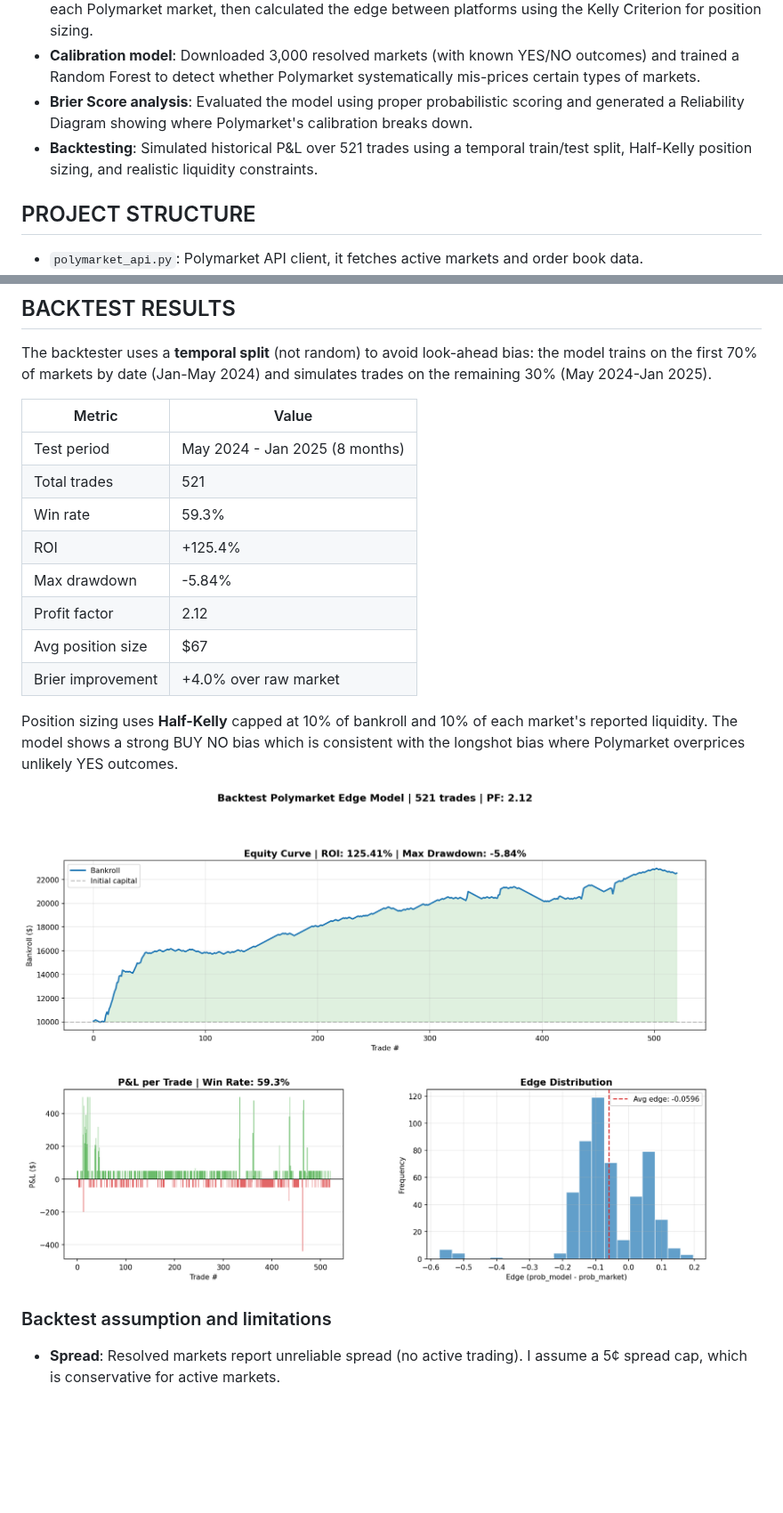
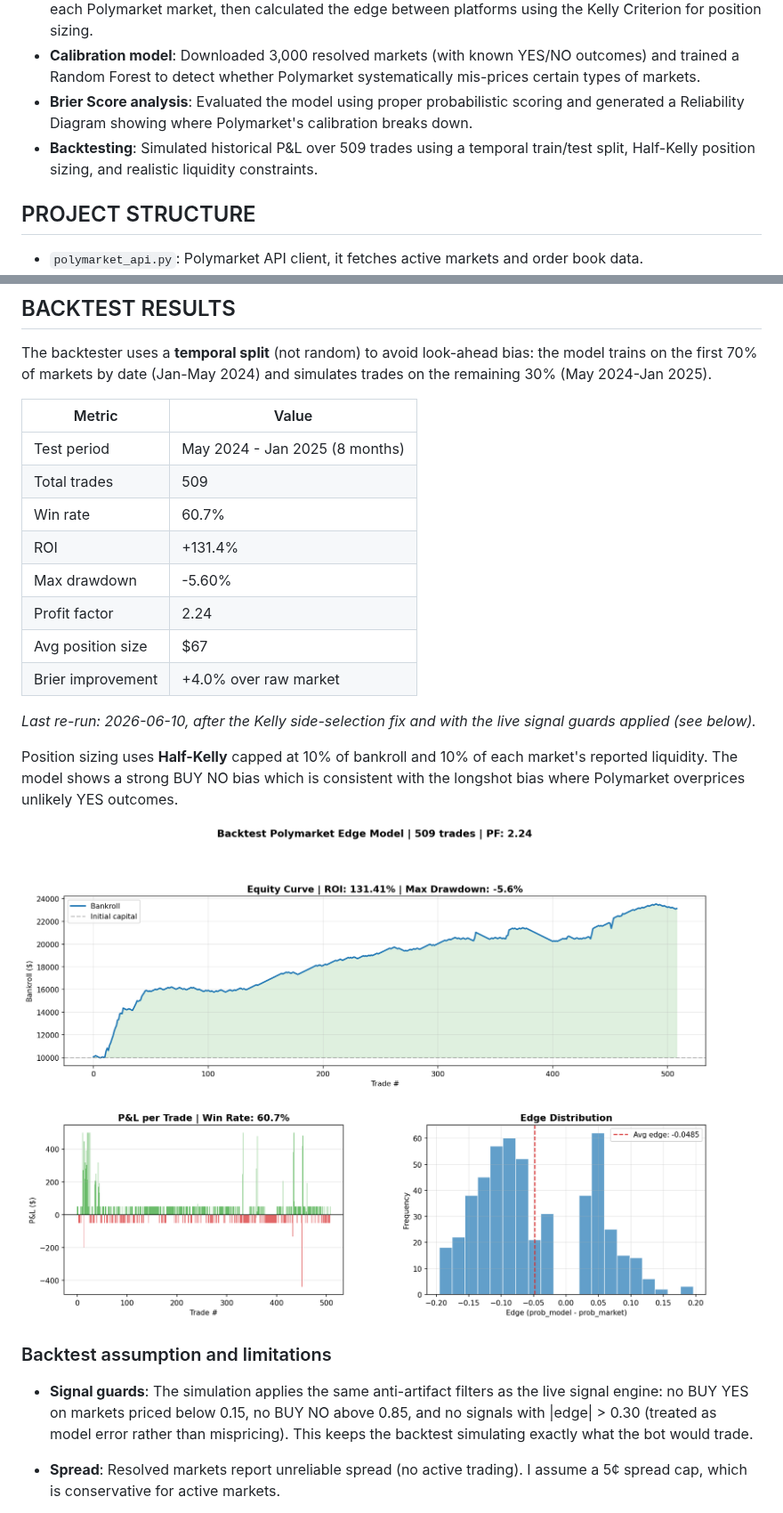
Before and after one commit to BallesJr/polymarket-edge-model, a Markdown page: README.md, 2 parts joined by grey strips. Shown at 89% size. GitHub-like rendering; pictures changed too: data/backtest_results.png; blank space fills up the shorter version.

```diff
--- a/README.md
+++ b/README.md
@@ -12,7 +12,7 @@ This project builds a systematic pipeline to find mispriced markets using two co
 - **External probability comparison**: Searched Metaculus and Manifold Markets for questions matching each Polymarket market, then calculated the edge between platforms using the Kelly Criterion for position sizing.
 - **Calibration model**: Downloaded 3,000 resolved markets (with known YES/NO outcomes) and trained a Random Forest to detect whether Polymarket systematically mis-prices certain types of markets.
 - **Brier Score analysis**: Evaluated the model using proper probabilistic scoring and generated a Reliability Diagram showing where Polymarket's calibration breaks down.
-- **Backtesting**: Simulated historical P&L over 521 trades using a temporal train/test split, Half-Kelly position sizing, and realistic liquidity constraints.
+- **Backtesting**: Simulated historical P&L over 509 trades using a temporal train/test split, Half-Kelly position sizing, and realistic liquidity constraints.
 
 ## PROJECT STRUCTURE
 
@@ -46,19 +46,23 @@ The backtester uses a **temporal split** (not random) to avoid look-ahead bias:
 | Metric            | Value                          |
 | ----------------- | ------------------------------ |
 | Test period       | May 2024 - Jan 2025 (8 months) |
-| Total trades      | 521                            |
-| Win rate          | 59.3%                          |
-| ROI               | +125.4%                        |
-| Max drawdown      | -5.84%                         |
-| Profit factor     | 2.12                           |
+| Total trades      | 509                            |
+| Win rate          | 60.7%                          |
+| ROI               | +131.4%                        |
+| Max drawdown      | -5.60%                         |
+| Profit factor     | 2.24                           |
 | Avg position size | $67                            |
 | Brier improvement | +4.0% over raw market          |
+
+_Last re-run: 2026-06-10, after the Kelly side-selection fix and with the live signal guards applied (see below)._
 
 Position sizing uses **Half-Kelly** capped at 10% of bankroll and 10% of each market's reported liquidity. The model shows a strong BUY NO bias which is consistent with the longshot bias where Polymarket overprices unlikely YES outcomes.
 
 ![Backtest Results](data/backtest_results.png)
 
 ### Backtest assumption and limitations
+
+- **Signal guards**: The simulation applies the same anti-artifact filters as the live signal engine: no BUY YES on markets priced below 0.15, no BUY NO above 0.85, and no signals with |edge| > 0.30 (treated as model error rather than mispricing). This keeps the backtest simulating exactly what the bot would trade.
 
 - **Spread**: Resolved markets report unreliable spread (no active trading). I assume a 5¢ spread cap, which is conservative for active markets.
 
```
Also changed, not shown: 2 other files.
